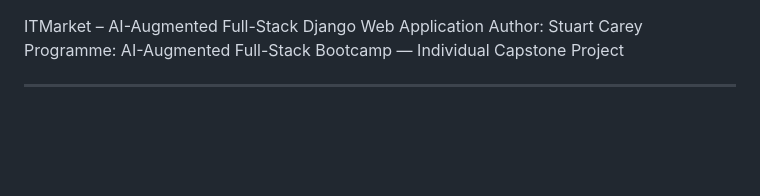
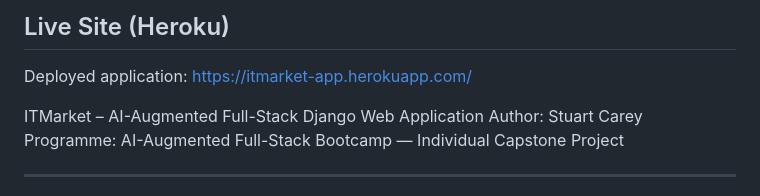
Before and after one commit to cstuart756/itmarket, a Markdown page: README.md, the part around the change. GitHub-like rendering; blank space fills up the shorter version.

Commit message:
Add live site link to README
Added a section for the live site deployment link.

```diff
--- a/README.md
+++ b/README.md
@@ -1,3 +1,6 @@
+## Live Site (Heroku)
+Deployed application: https://itmarket-app.herokuapp.com/
+
 ITMarket – AI-Augmented Full-Stack Django Web Application
 Author: Stuart Carey
 Programme: AI-Augmented Full-Stack Bootcamp — Individual Capstone Project
```
